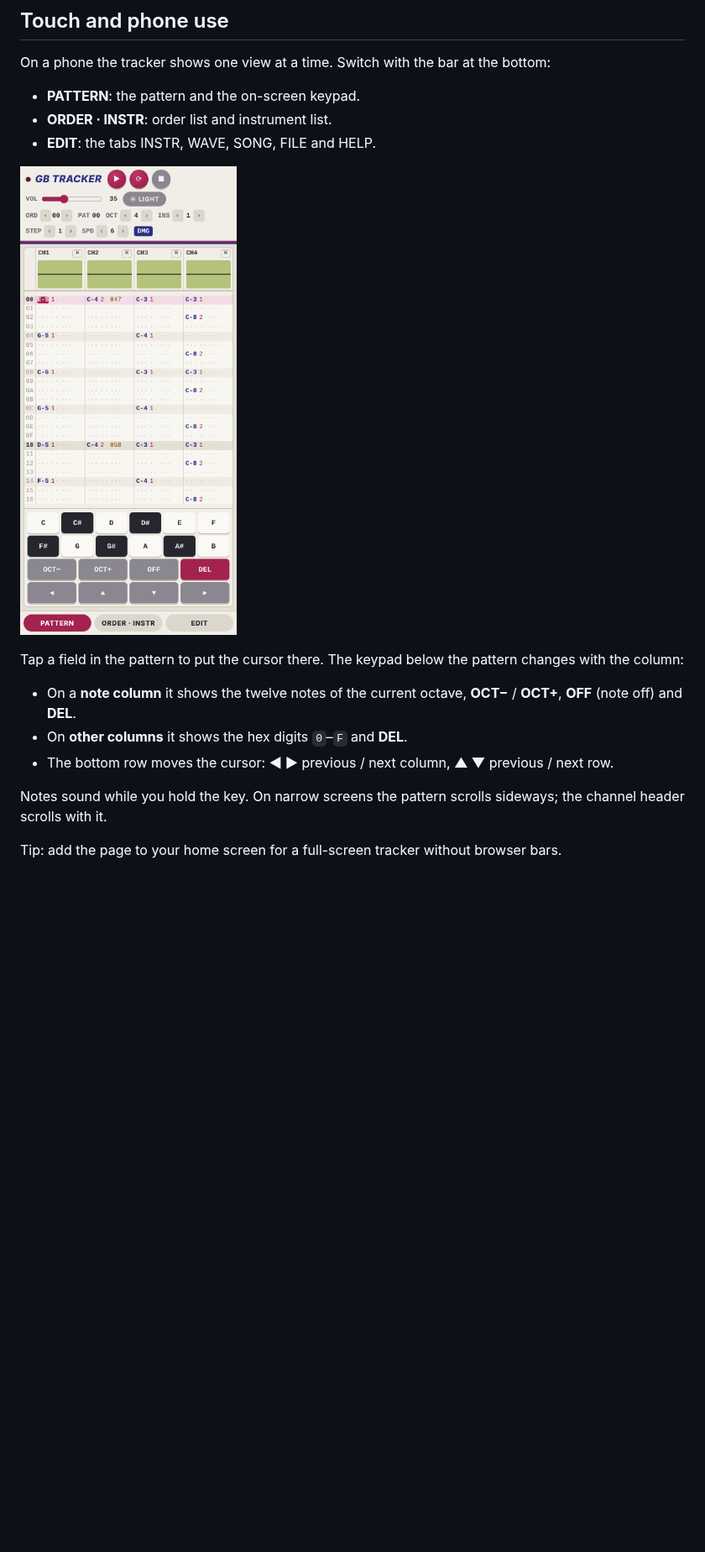
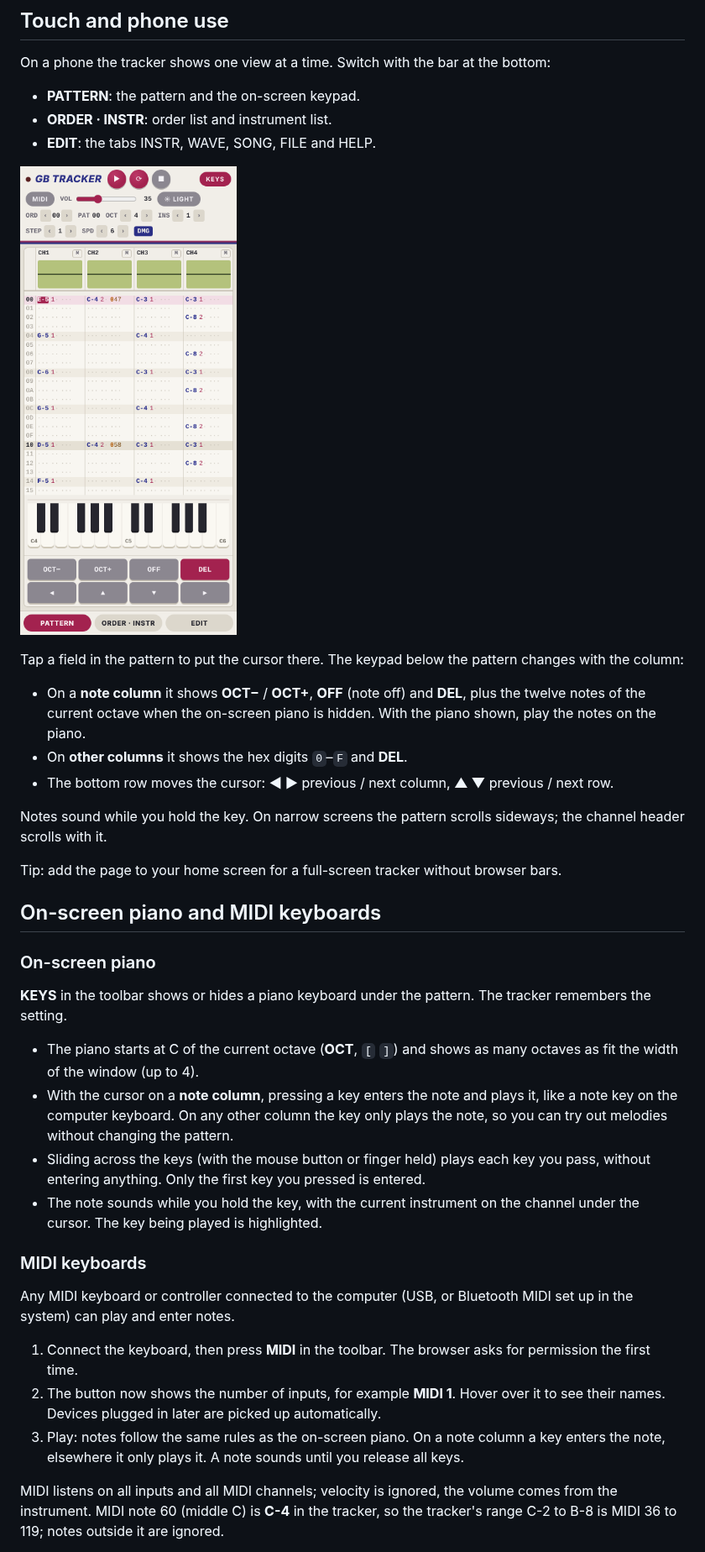
Before and after one commit to wirehack7/Gameboy-Tracker, a Markdown page: docs/MANUAL.md, the part around one of its changes. Shown at 84% size. Drawn GitHub-style; pictures changed too: docs/images/layout-phone.png; blank space fills up the shorter version.

Commit message:
Document the on-screen piano and MIDI input
Covers the KEYS and MIDI toolbar buttons, how piano and MIDI notes are
entered or only previewed, the MIDI note mapping and browser support.
The manual test now also checks the toolbar buttons. Screenshots show
the piano.

Co-Authored-By: Claude Opus 5.5 <noreply@anthropic.com>
Claude-Session: https://claude.ai/code/session_01Bz4qZn1rNZcN4SFtzCkyUw

```diff
--- a/docs/MANUAL.md
+++ b/docs/MANUAL.md
@@ -194,8 +200,8 @@ On a phone the tracker shows one view at a time. Switch with the bar at the bott
 
 Tap a field in the pattern to put the cursor there. The keypad below the pattern changes with the column:
 
-- On a **note column** it shows the twelve notes of the current octave, **OCT−** / **OCT+**, **OFF** (note off)
-  and **DEL**.
+- On a **note column** it shows **OCT−** / **OCT+**, **OFF** (note off) and **DEL**, plus the twelve notes of the
+  current octave when the on-screen piano is hidden. With the piano shown, play the notes on the piano.
 - On **other columns** it shows the hex digits `0`–`F` and **DEL**.
 - The bottom row moves the cursor: **◀ ▶** previous / next column, **▲ ▼** previous / next row.
 
@@ -203,3 +209,35 @@ Notes sound while you hold the key. On narrow screens the pattern scrolls sidewa
 with it.
 
 Tip: add the page to your home screen for a full-screen tracker without browser bars.
+
+## On-screen piano and MIDI keyboards
+
+### On-screen piano
+
+**KEYS** in the toolbar shows or hides a piano keyboard under the pattern. The tracker remembers the setting.
+
+- The piano starts at C of the current octave (**OCT**, `[` `]`) and shows as many octaves as fit the
+  width of the window (up to 4).
+- With the cursor on a **note column**, pressing a key enters the note and plays it, like a note key on the
+  computer keyboard. On any other column the key only plays the note, so you can try out melodies without
+  changing the pattern.
+- Sliding across the keys (with the mouse button or finger held) plays each key you pass, without entering
+  anything. Only the first key you pressed is entered.
+- The note sounds while you hold the key, with the current instrument on the channel under the cursor. The key
+  being played is highlighted.
+
+### MIDI keyboards
+
+Any MIDI keyboard or controller connected to the computer (USB, or Bluetooth MIDI set up in the system) can play
+and enter notes.
+
+1. Connect the keyboard, then press **MIDI** in the toolbar. The browser asks for permission the first time.
+2. The button now shows the number of inputs, for example **MIDI 1**. Hover over it to see their names.
+   Devices plugged in later are picked up automatically.
+3. Play: notes follow the same rules as the on-screen piano. On a note column a key enters the note, elsewhere it
+   only plays it. A note sounds until you release all keys.
+
+MIDI listens on all inputs and all MIDI channels; velocity is ignored, the volume comes from the instrument.
+MIDI note 60 (middle C) is **C-4** in the tracker, so the tracker's range C-2 to B-8 is MIDI 36 to 119; notes
+outside it are ignored.
+
```
Also changed, not shown: other parts of docs/MANUAL.md (+11 -2 lines), docs/images/layout-desktop-light.png, 1 other file.
